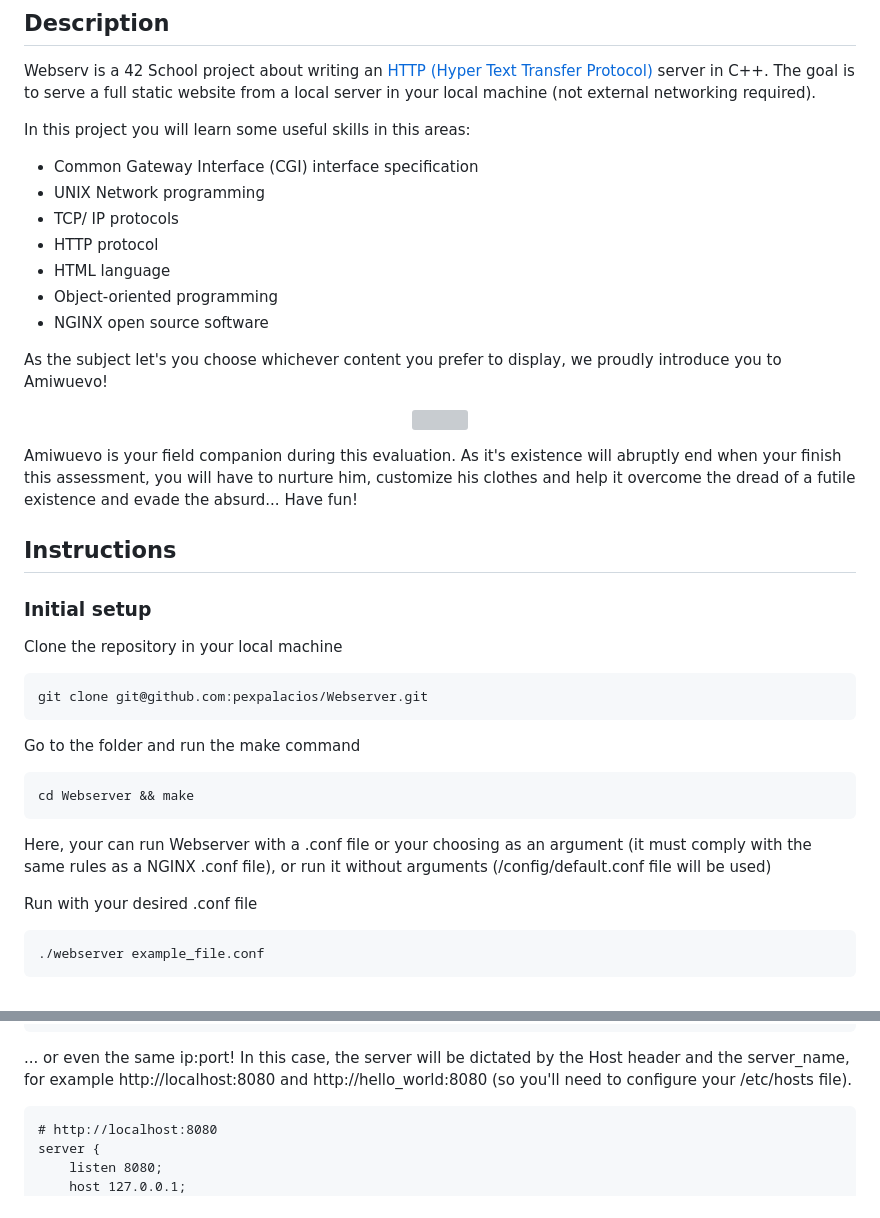
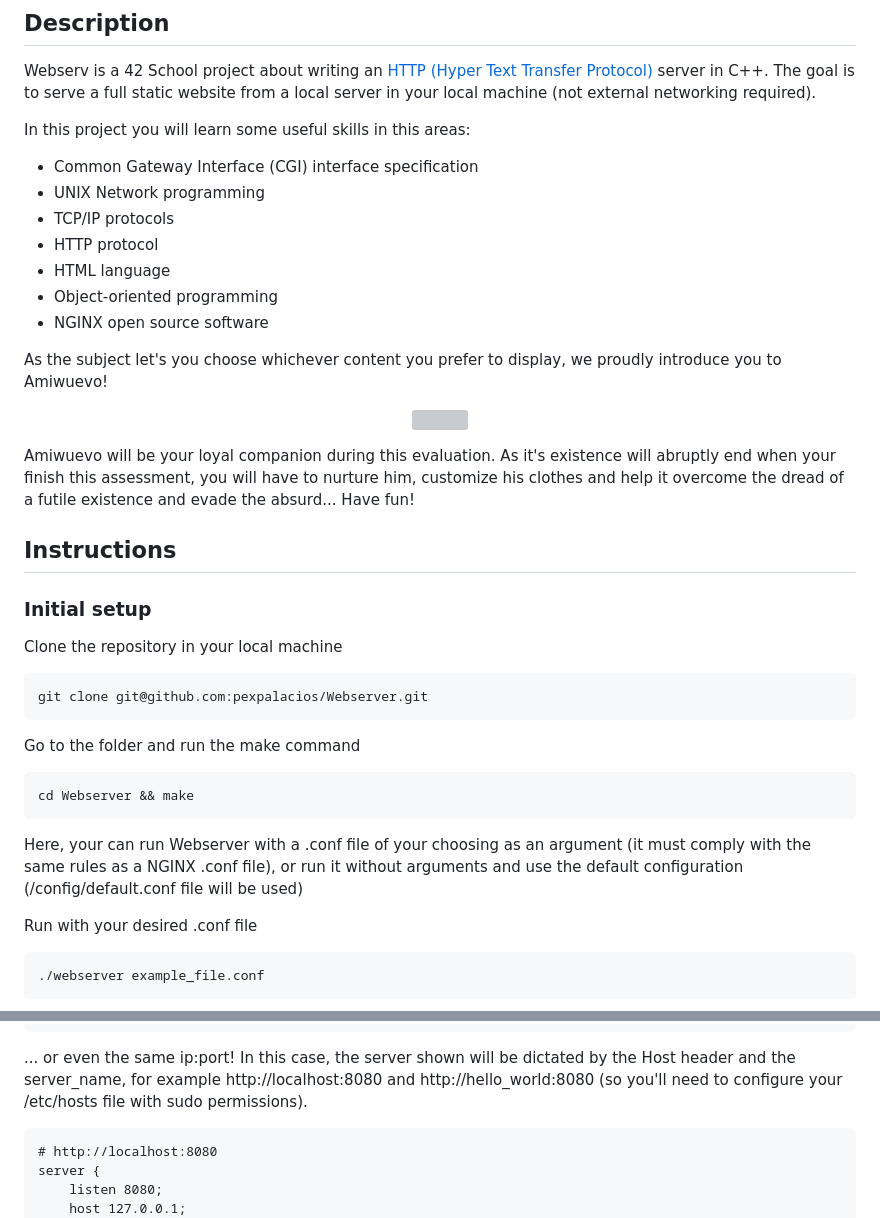
Before and after one commit to pexpalacios/Webserver, a Markdown page: README.md, 2 parts joined by grey strips. Rendered like a GitHub page; grey boxes are pictures that could not be loaded.

````diff
--- a/README.md
+++ b/README.md
@@ -8,7 +8,7 @@ Webserv is a 42 School project about writing an [HTTP (Hyper Text Transfer Proto
 In this project you will learn some useful skills in this areas:
 - Common Gateway Interface (CGI) interface specification
 - UNIX Network programming
-- TCP/ IP protocols
+- TCP/IP protocols
 - HTTP protocol
 - HTML language
 - Object-oriented programming
@@ -20,7 +20,7 @@ As the subject let's you choose whichever content you prefer to display, we prou
 	  <img src="www/amiwuevo/images/gifs/base_idle.gif"/>
 </p>
 
-Amiwuevo is your field companion during this evaluation. As it's existence will abruptly end when your finish this assessment, you will have to nurture him, customize his clothes and help it overcome the dread of a futile existence and evade the absurd... Have fun!
+Amiwuevo will be your loyal companion during this evaluation. As it's existence will abruptly end when your finish this assessment, you will have to nurture him, customize his clothes and help it overcome the dread of a futile existence and evade the absurd... Have fun!
 
 ## Instructions
 
@@ -38,7 +38,7 @@ Go to the folder and run the make command
 cd Webserver && make
 ```
 
-Here, your can run Webserver with a .conf file or your choosing as an argument (it must comply with the same rules as a NGINX .conf file), or run it without arguments (/config/default.conf file will be used)
+Here, your can run Webserver with a .conf file of your choosing as an argument (it must comply with the same rules as a NGINX .conf file), or run it without arguments and use the default configuration (/config/default.conf file will be used)
 
 Run with your desired .conf file
 
@@ -159,7 +159,7 @@ server {
 }
 ```
 
-... or even the same ip:port! In this case, the server will be dictated by the Host header and the server_name, for example http://localhost:8080 and http://hello_world:8080 (so you'll need to configure your /etc/hosts file).
+... or even the same ip:port! In this case, the server shown will be dictated by the Host header and the server_name, for example http://localhost:8080 and http://hello_world:8080 (so you'll need to configure your /etc/hosts file with sudo permissions).
 
 ```
 # http://localhost:8080
````
Also changed, not shown: other parts of README.md (+11 -11 lines).
